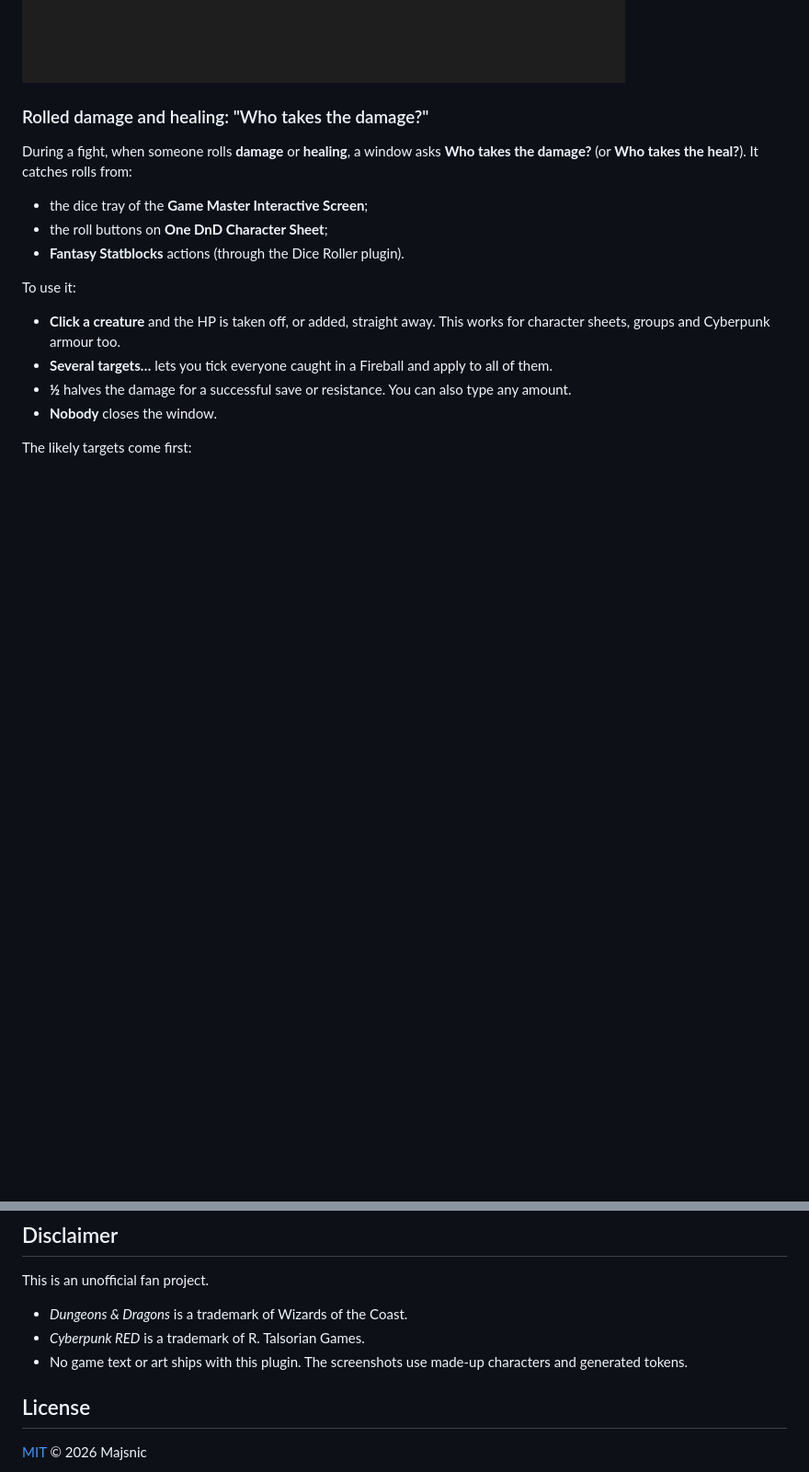
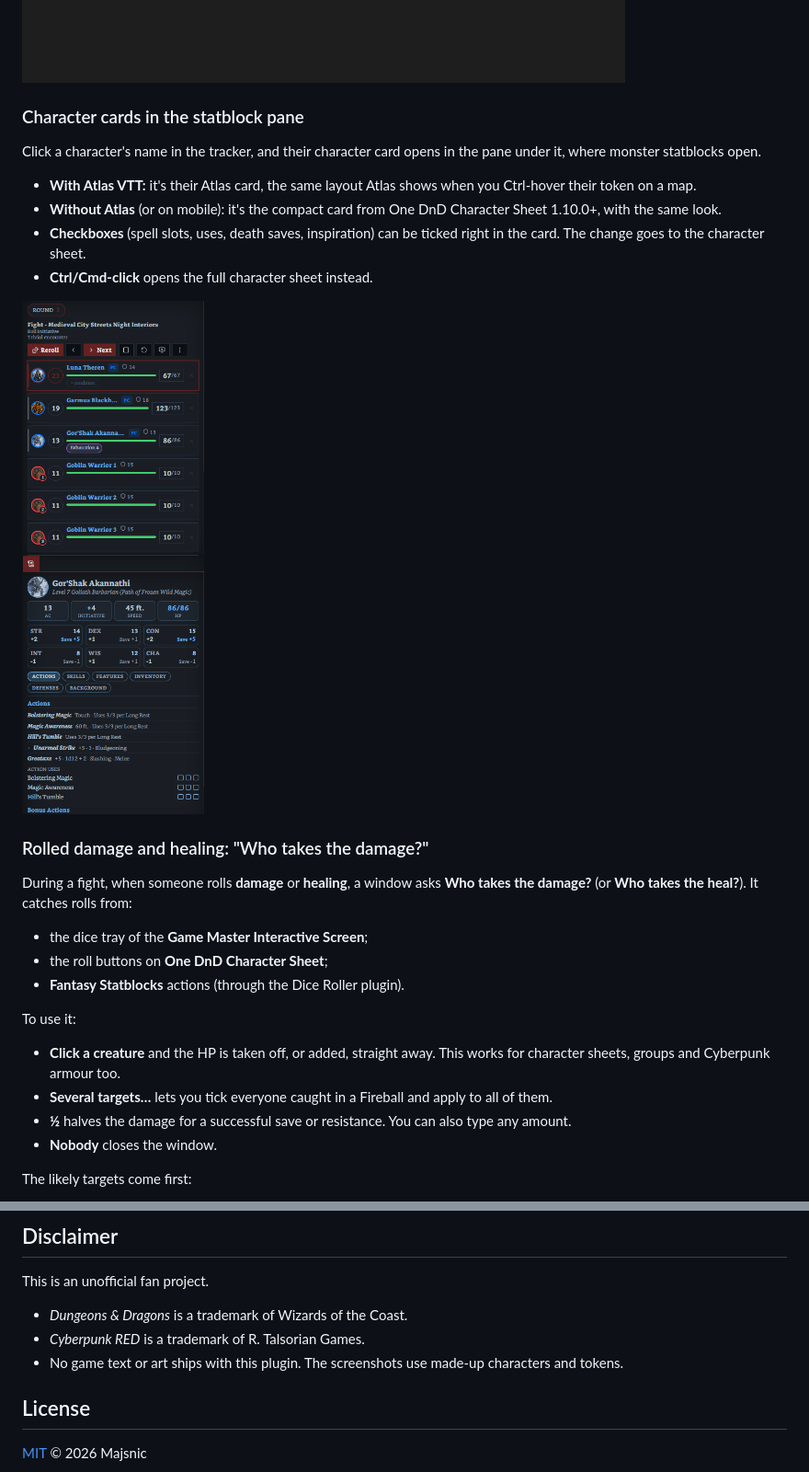
Before and after one commit to Majsnic/Roll-for-Initiative, a Markdown page: README.md, 2 parts joined by grey strips. Shown at 92% size. GitHub-like rendering; pictures changed too: docs/screenshots/character-card.png (added); blank space fills up the shorter version.

Commit message:
README: character cards in the statblock pane, with screenshot
Co-Authored-By: Claude Opus 5.5 <noreply@anthropic.com>
Claude-Session: https://claude.ai/code/session_01QR8A8ZnZ8URhujEDkww1oR

```diff
--- a/README.md
+++ b/README.md
@@ -119,6 +119,17 @@ For when the party splits up, like a city attack where each group fights its own
 - **Who takes the damage?:** offers the targets from the fight of whoever rolled.
 
 ![Several initiatives at once](docs/screenshots/several-initiatives.png)
+
+### Character cards in the statblock pane
+
+Click a character's name in the tracker, and their character card opens in the pane under it, where monster statblocks open.
+
+- **With Atlas VTT:** it's their Atlas card, the same layout Atlas shows when you Ctrl-hover their token on a map.
+- **Without Atlas** (or on mobile): it's the compact card from One DnD Character Sheet 1.10.0+, with the same look.
+- **Checkboxes** (spell slots, uses, death saves, inspiration) can be ticked right in the card. The change goes to the character sheet.
+- **Ctrl/Cmd-click** opens the full character sheet instead.
+
+<img src="docs/screenshots/character-card.png" alt="A character's card under the tracker" width="345">
 
 ### Rolled damage and healing: "Who takes the damage?"
 
@@ -428,7 +439,7 @@ The full list, with licences, is in [CREDITS.md](CREDITS.md).
 This is an unofficial fan project.
 - *Dungeons & Dragons* is a trademark of Wizards of the Coast.
 - *Cyberpunk RED* is a trademark of R. Talsorian Games.
-- No game text or art ships with this plugin. The screenshots use made-up characters and generated tokens.
+- No game text or art ships with this plugin. The screenshots use made-up characters and tokens.
 
 ## License
 
```
